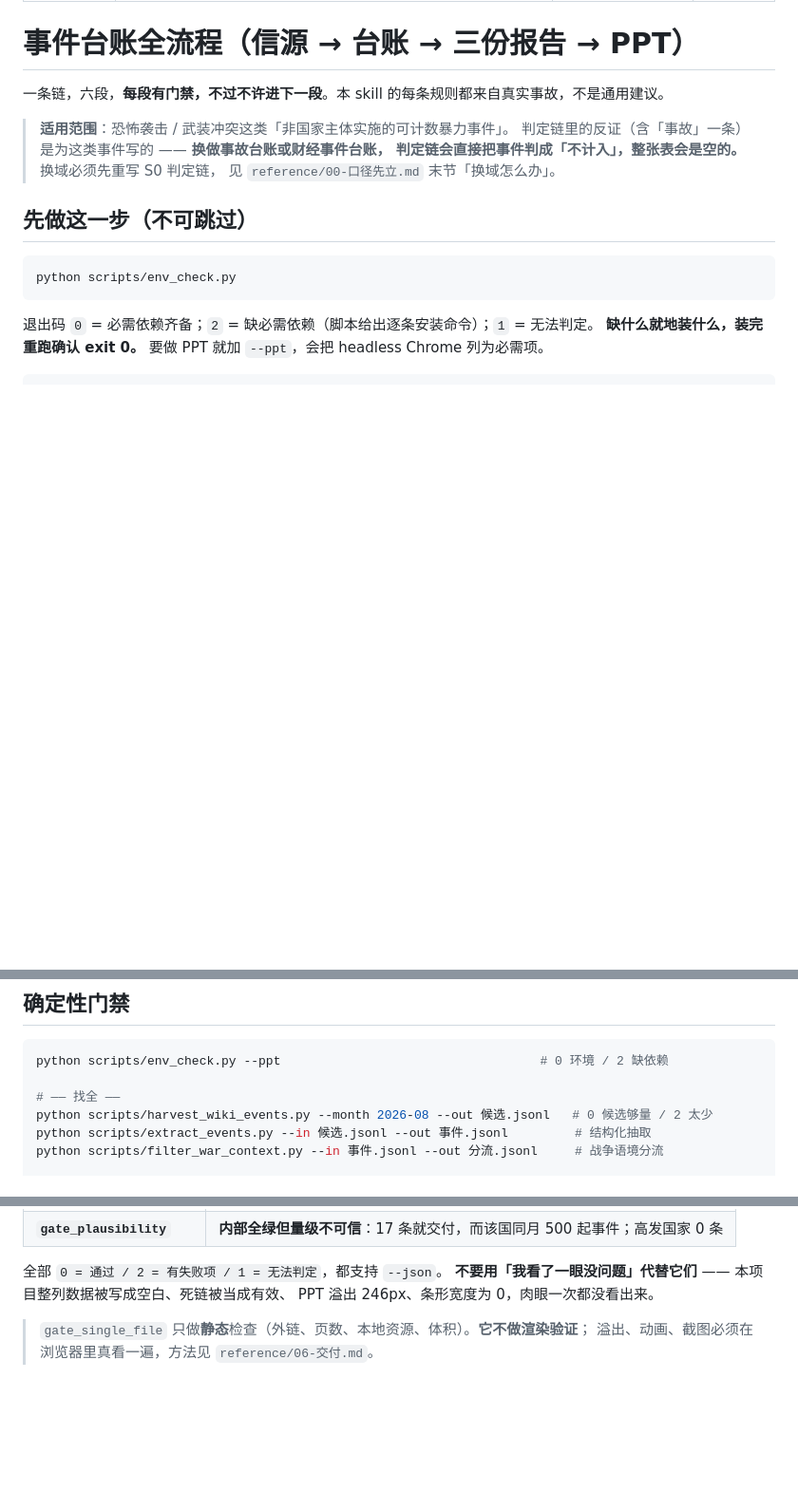
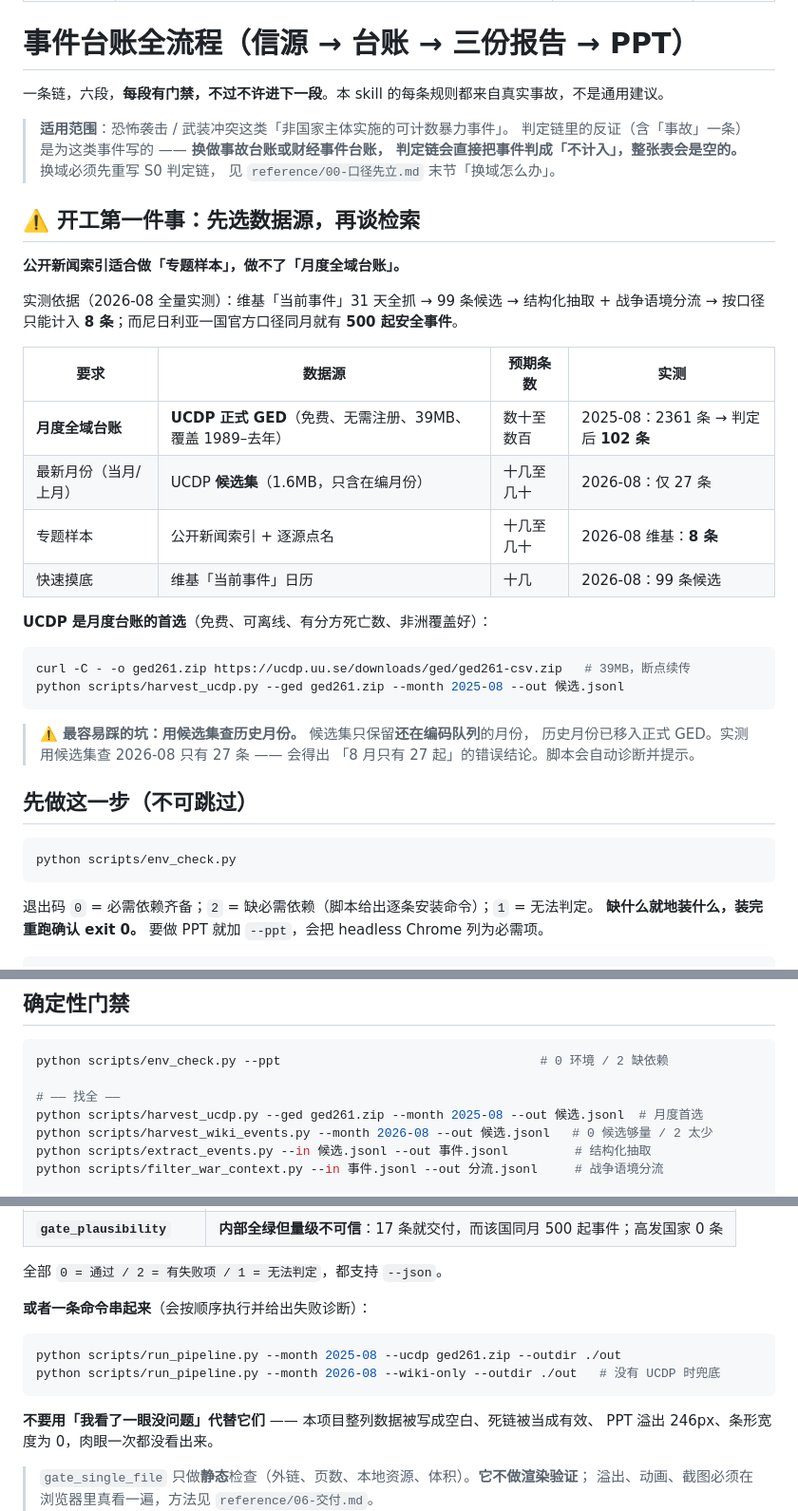
Before and after one commit to xingruiyang123/event-ledger-pipeline, a Markdown page: SKILL.md, 3 parts joined by grey strips. Shown at 95% size. GitHub-like rendering; blank space fills up the shorter version.

````diff
--- a/SKILL.md
+++ b/SKILL.md
@@ -13,6 +13,31 @@ license: MIT
 > 判定链里的反证（含「事故」一条）是为这类事件写的 —— **换做事故台账或财经事件台账，
 > 判定链会直接把事件判成「不计入」，整张表会是空的。** 换域必须先重写 S0 判定链，
 > 见 `reference/00-口径先立.md` 末节「换域怎么办」。
+
+## ⚠️ 开工第一件事：先选数据源，再谈检索
+
+**公开新闻索引适合做「专题样本」，做不了「月度全域台账」。**
+
+实测依据（2026-08 全量实测）：维基「当前事件」31 天全抓 → 99 条候选 →
+结构化抽取 + 战争语境分流 → 按口径只能计入 **8 条**；而尼日利亚一国官方口径同月就有 **500 起安全事件**。
+
+| 要求 | 数据源 | 预期条数 | 实测 |
+|---|---|---|---|
+| **月度全域台账** | **UCDP 正式 GED**（免费、无需注册、39MB、覆盖 1989–去年） | 数十至数百 | 2025-08：2361 条 → 判定后 **102 条** |
+| 最新月份（当月/上月） | UCDP **候选集**（1.6MB，只含在编月份） | 十几至几十 | 2026-08：仅 27 条 |
+| 专题样本 | 公开新闻索引 + 逐源点名 | 十几至几十 | 2026-08 维基：**8 条** |
+| 快速摸底 | 维基「当前事件」日历 | 十几 | 2026-08：99 条候选 |
+
+**UCDP 是月度台账的首选**（免费、可离线、有分方死亡数、非洲覆盖好）：
+
+```bash
+curl -C - -o ged261.zip https://ucdp.uu.se/downloads/ged/ged261-csv.zip   # 39MB，断点续传
+python scripts/harvest_ucdp.py --ged ged261.zip --month 2025-08 --out 候选.jsonl
+```
+
+> ⚠️ **最容易踩的坑：用候选集查历史月份。** 候选集只保留**还在编码队列**的月份，
+> 历史月份已移入正式 GED。实测用候选集查 2026-08 只有 27 条 —— 会得出
+> 「8 月只有 27 起」的错误结论。脚本会自动诊断并提示。
 
 ## 先做这一步（不可跳过）
 
@@ -114,6 +139,7 @@ P 置信度      Q 审核状态    R 关联知识点  S 备注
 python scripts/env_check.py --ppt                                   # 0 环境 / 2 缺依赖
 
 # —— 找全 ——
+python scripts/harvest_ucdp.py --ged ged261.zip --month 2025-08 --out 候选.jsonl  # 月度首选
 python scripts/harvest_wiki_events.py --month 2026-08 --out 候选.jsonl   # 0 候选够量 / 2 太少
 python scripts/extract_events.py --in 候选.jsonl --out 事件.jsonl         # 结构化抽取
 python scripts/filter_war_context.py --in 事件.jsonl --out 分流.jsonl     # 战争语境分流
@@ -143,6 +169,13 @@ python scripts/gate_single_file.py 交付/index.html --pages <你的页数>
 | **`gate_plausibility`** | **内部全绿但量级不可信**：17 条就交付，而该国同月 500 起事件；高发国家 0 条 |
 
 全部 `0 = 通过 / 2 = 有失败项 / 1 = 无法判定`，都支持 `--json`。
+
+**或者一条命令串起来**（会按顺序执行并给出失败诊断）：
+
+```bash
+python scripts/run_pipeline.py --month 2025-08 --ucdp ged261.zip --outdir ./out
+python scripts/run_pipeline.py --month 2026-08 --wiki-only --outdir ./out   # 没有 UCDP 时兜底
+```
 **不要用「我看了一眼没问题」代替它们** —— 本项目整列数据被写成空白、死链被当成有效、
 PPT 溢出 246px、条形宽度为 0，肉眼一次都没看出来。
 
````
